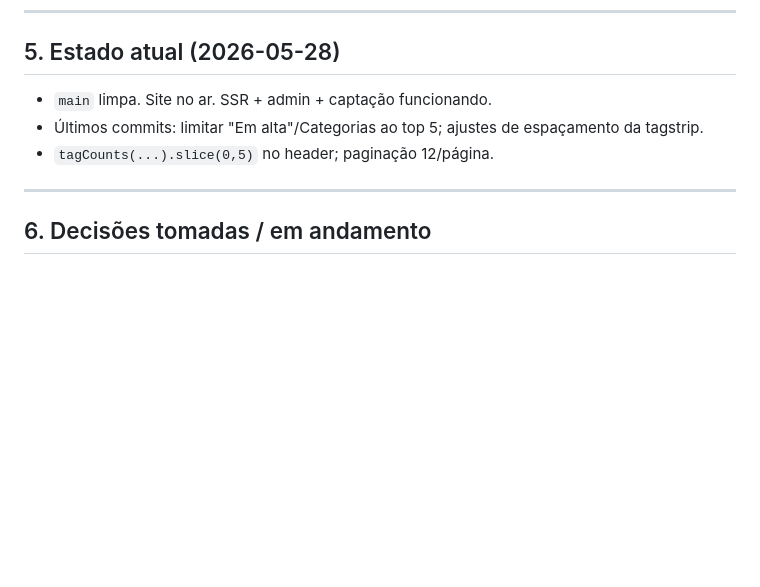
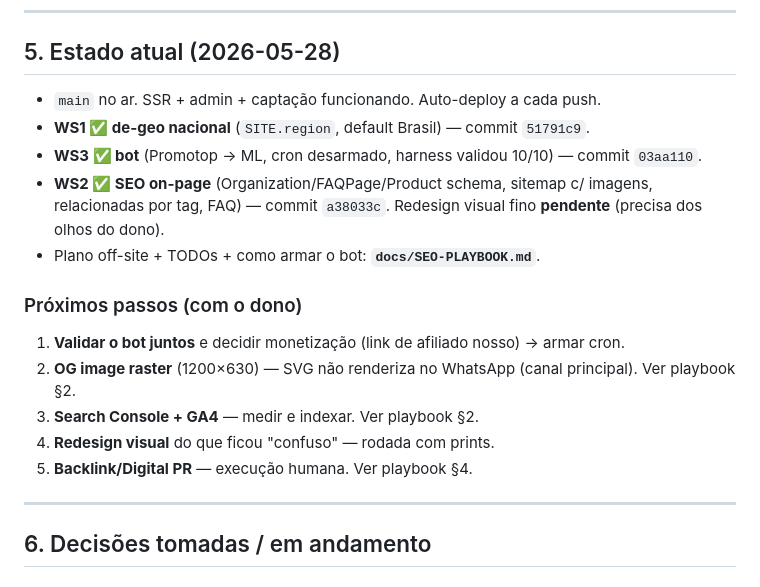
Before and after one commit to guilhermes91/ofertinhasdadelma.softuria.com, a Markdown page: CONTEXTO.md, the part around the change. Rendered like a GitHub page; blank space fills up the shorter version.

```diff
--- a/CONTEXTO.md
+++ b/CONTEXTO.md
@@ -116,9 +116,19 @@ Mudança trivial (1 linha de CSS, texto) pula a cerimônia.
 
 ## 5. Estado atual (2026-05-28)
 
-- `main` limpa. Site no ar. SSR + admin + captação funcionando.
-- Últimos commits: limitar "Em alta"/Categorias ao top 5; ajustes de espaçamento da tagstrip.
-- `tagCounts(...).slice(0,5)` no header; paginação 12/página.
+- `main` no ar. SSR + admin + captação funcionando. Auto-deploy a cada push.
+- **WS1 ✅ de-geo nacional** (`SITE.region`, default Brasil) — commit `51791c9`.
+- **WS3 ✅ bot** (Promotop → ML, cron desarmado, harness validou 10/10) — commit `03aa110`.
+- **WS2 ✅ SEO on-page** (Organization/FAQPage/Product schema, sitemap c/ imagens, relacionadas
+  por tag, FAQ) — commit `a38033c`. Redesign visual fino **pendente** (precisa dos olhos do dono).
+- Plano off-site + TODOs + como armar o bot: **`docs/SEO-PLAYBOOK.md`**.
+
+### Próximos passos (com o dono)
+1. **Validar o bot juntos** e decidir monetização (link de afiliado nosso) → armar cron.
+2. **OG image raster** (1200×630) — SVG não renderiza no WhatsApp (canal principal). Ver playbook §2.
+3. **Search Console + GA4** — medir e indexar. Ver playbook §2.
+4. **Redesign visual** do que ficou "confuso" — rodada com prints.
+5. **Backlink/Digital PR** — execução humana. Ver playbook §4.
 
 ---
 
```
Also changed, not shown: docs/SEO-PLAYBOOK.md (added, +115 -0 lines).
